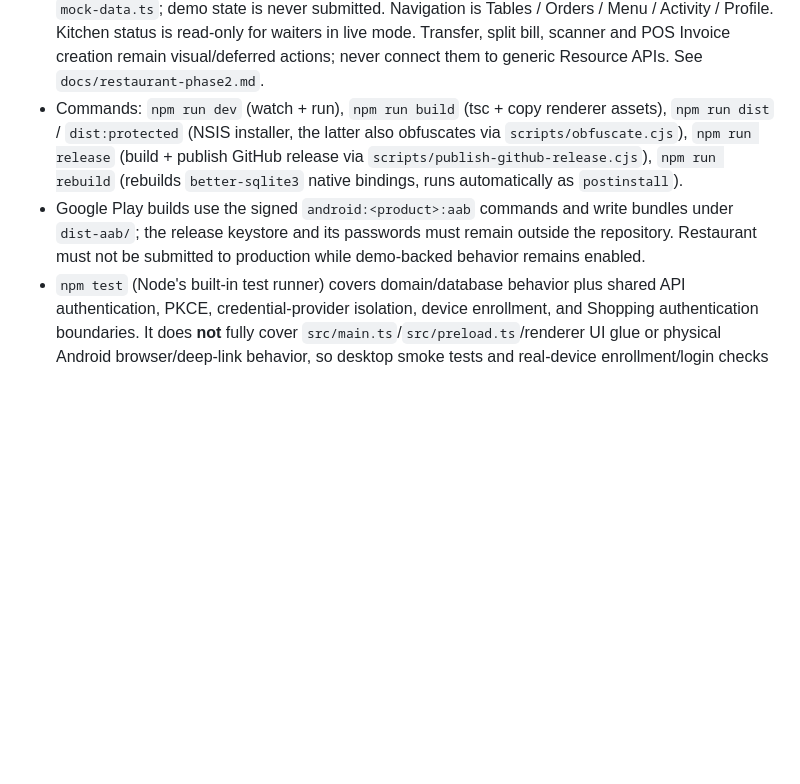
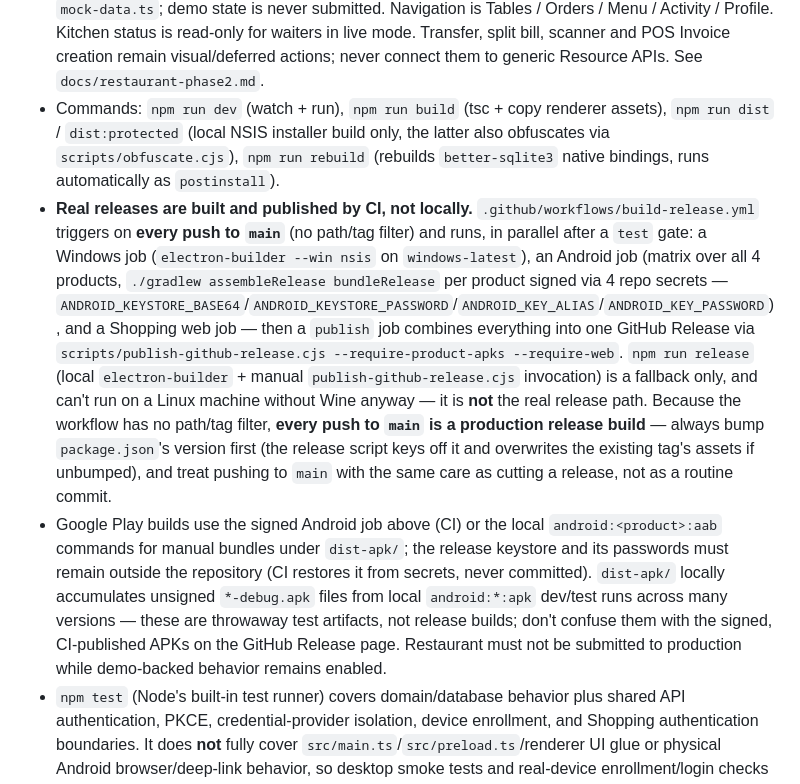
Before and after one commit to BeelBegins/Posapplication, a Markdown page: CLAUDE.md, the part around the change. Rendered like a GitHub page; blank space fills up the shorter version.

Commit message:
Document the real CI-driven release process in CLAUDE.md
The Commands section only documented the local manual npm run release
path (which can't even run on Linux without Wine). The actual release
mechanism is .github/workflows/build-release.yml, triggered on every
push to main with no path/tag filter, which builds and publishes the
Windows installer + all 4 signed Android APKs + Shopping web PWA
automatically via GitHub Actions. Also notes that every push to main is
therefore a production release, so package.json's version must be
bumped first or it silently overwrites the current release's assets.

Co-Authored-By: Claude Sonnet 5 <noreply@anthropic.com>
Claude-Session: https://claude.ai/code/session_01L5EFBm9kn2Q13m8RS1bQs9

```diff
--- a/CLAUDE.md
+++ b/CLAUDE.md
@@ -22,8 +22,9 @@
 - Sales code lives under `src/products/sales/`, uses `src/api/sales-orders.ts`, and calls only `aimatic.mobile_sales.api`. It uses a distinct public OAuth PKCE client, accepts no API key/secret or client-authoritative pricing/credit/stock values, keeps stable request IDs for offline retries, and remains Capacitor-only. Company/Warehouse defaults work without an Ai Matic Branch; when Branch management is configured, it remains an optional stricter layer. If multiple warehouses exist without a default, login must return the choices and require explicit selection before customer/item calls rather than guessing or failing before the UI loads. See `docs/mobile-sales-phase3.md`.
 - Sales navigation is Customers / Order / Drafts / Orders / Profile. Shopping navigation is Home / Categories / Cart / Orders / Account. Do not add cross-product links. Both shells reserve Android safe areas, use 48px primary touch targets, keep cart/submit actions visible, and expose offline/queued/failed states instead of silently retrying. Sales stores the active draft separately from the visible queue so blank drafts never accumulate; `syncing` is explicit and recovers to `queued` after interruption, automatic reconnect retries only queued network work, and a reopened draft refreshes customer pricing/stock before review. Shopping cart revisions are monotonic, typed quantities are supported, stale search responses are ignored, and checkout selections survive quote re-renders.
 - Restaurant code lives under `src/products/restaurant/` and is released as its own APK. It authenticates through public OAuth PKCE, calls only `aimatic.restaurant.api` via `src/api/restaurant.ts`, and maps server-owned profiles, floors, tables, menu prices/stock, orders, modifiers and KOT dispatch into the waiter shell. Its explicit Explore Demo path remains isolated in `mock-data.ts`; demo state is never submitted. Navigation is Tables / Orders / Menu / Activity / Profile. Kitchen status is read-only for waiters in live mode. Transfer, split bill, scanner and POS Invoice creation remain visual/deferred actions; never connect them to generic Resource APIs. See `docs/restaurant-phase2.md`.
-- Commands: `npm run dev` (watch + run), `npm run build` (tsc + copy renderer assets), `npm run dist` / `dist:protected` (NSIS installer, the latter also obfuscates via `scripts/obfuscate.cjs`), `npm run release` (build + publish GitHub release via `scripts/publish-github-release.cjs`), `npm run rebuild` (rebuilds `better-sqlite3` native bindings, runs automatically as `postinstall`).
-- Google Play builds use the signed `android:<product>:aab` commands and write bundles under `dist-aab/`; the release keystore and its passwords must remain outside the repository. Restaurant must not be submitted to production while demo-backed behavior remains enabled.
+- Commands: `npm run dev` (watch + run), `npm run build` (tsc + copy renderer assets), `npm run dist` / `dist:protected` (local NSIS installer build only, the latter also obfuscates via `scripts/obfuscate.cjs`), `npm run rebuild` (rebuilds `better-sqlite3` native bindings, runs automatically as `postinstall`).
+- **Real releases are built and published by CI, not locally.** `.github/workflows/build-release.yml` triggers on **every push to `main`** (no path/tag filter) and runs, in parallel after a `test` gate: a Windows job (`electron-builder --win nsis` on `windows-latest`), an Android job (matrix over all 4 products, `./gradlew assembleRelease bundleRelease` per product signed via 4 repo secrets — `ANDROID_KEYSTORE_BASE64`/`ANDROID_KEYSTORE_PASSWORD`/`ANDROID_KEY_ALIAS`/`ANDROID_KEY_PASSWORD`), and a Shopping web job — then a `publish` job combines everything into one GitHub Release via `scripts/publish-github-release.cjs --require-product-apks --require-web`. `npm run release` (local `electron-builder` + manual `publish-github-release.cjs` invocation) is a fallback only, and can't run on a Linux machine without Wine anyway — it is **not** the real release path. Because the workflow has no path/tag filter, **every push to `main` is a production release build** — always bump `package.json`'s version first (the release script keys off it and overwrites the existing tag's assets if unbumped), and treat pushing to `main` with the same care as cutting a release, not as a routine commit.
+- Google Play builds use the signed Android job above (CI) or the local `android:<product>:aab` commands for manual bundles under `dist-apk/`; the release keystore and its passwords must remain outside the repository (CI restores it from secrets, never committed). `dist-apk/` locally accumulates unsigned `*-debug.apk` files from local `android:*:apk` dev/test runs across many versions — these are throwaway test artifacts, not release builds; don't confuse them with the signed, CI-published APKs on the GitHub Release page. Restaurant must not be submitted to production while demo-backed behavior remains enabled.
 - `npm test` (Node's built-in test runner) covers domain/database behavior plus shared API authentication, PKCE, credential-provider isolation, device enrollment, and Shopping authentication boundaries. It does **not** fully cover `src/main.ts`/`src/preload.ts`/renderer UI glue or physical Android browser/deep-link behavior, so desktop smoke tests and real-device enrollment/login checks remain release gates.
   - `tsconfig.test.json` compiles `src/domain/**`, `src/db/**`, and `test/**` to `.test-out/` (gitignored, wiped at the start of every `npm test` run — never shipped in the `electron-builder` installer, which only packages `dist/**`).
   - `database.ts` imports Electron's `app` at module scope (`app.getPath("userData")`) and pulls in `better-sqlite3`, a native addon rebuilt for **Electron's** ABI by the `postinstall`/`electron-rebuild` step — it will fail to load under a plain `node` process (`NODE_MODULE_VERSION` mismatch). So the test script runs through the local `electron` binary itself in Node-only mode (`cross-env ELECTRON_RUN_AS_NODE=1 electron --experimental-test-module-mocks --test .test-out/test`), which uses Electron's own bundled Node runtime (matching ABI) and Node's built-in module-mocking (`node:test`'s `mock.module`, still experimental) to fake `app.getPath` before `database.ts` is first required — see `test/db/database.test.ts`'s header comment. Note Electron's bundled Node is older than the system Node (e.g. Electron 33 ships Node 20), so `--test <dir>` (not a glob pattern) is used for file discovery — glob support in `node --test` arguments needs a newer Node than Electron currently bundles.
```
